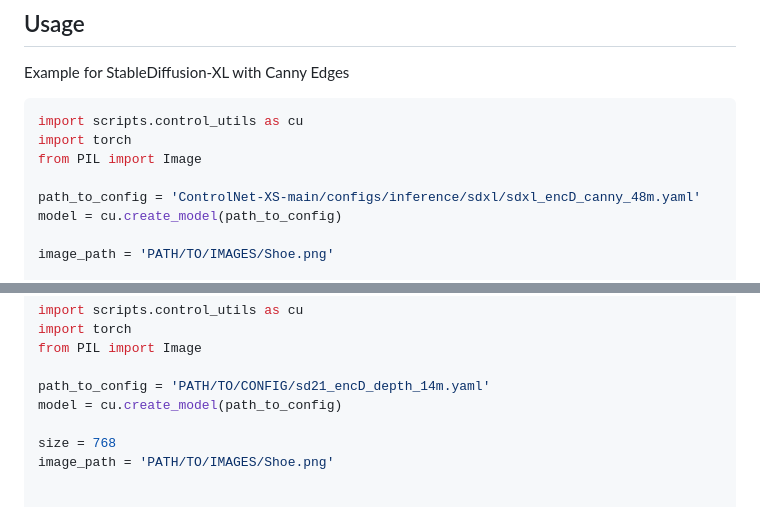
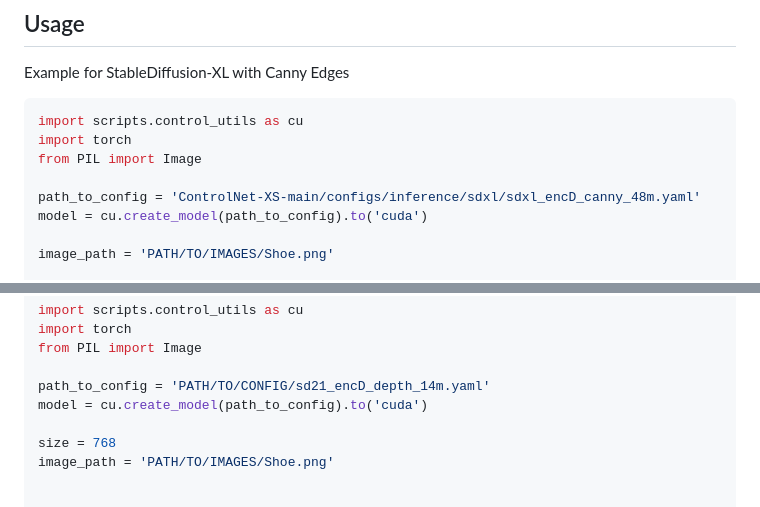
Before and after one commit to vislearn/ControlNet-XS, a Markdown page: README.md, 2 parts joined by grey strips. GitHub-like rendering.

```diff
--- a/README.md
+++ b/README.md
@@ -54,7 +54,7 @@ import torch
 from PIL import Image
 
 path_to_config = 'ControlNet-XS-main/configs/inference/sdxl/sdxl_encD_canny_48m.yaml'
-model = cu.create_model(path_to_config)
+model = cu.create_model(path_to_config).to('cuda')
 
 image_path = 'PATH/TO/IMAGES/Shoe.png'
 
@@ -91,7 +91,7 @@ import torch
 from PIL import Image
 
 path_to_config = 'PATH/TO/CONFIG/sd21_encD_depth_14m.yaml'
-model = cu.create_model(path_to_config)
+model = cu.create_model(path_to_config).to('cuda')
 
 size = 768
 image_path = 'PATH/TO/IMAGES/Shoe.png'
```
